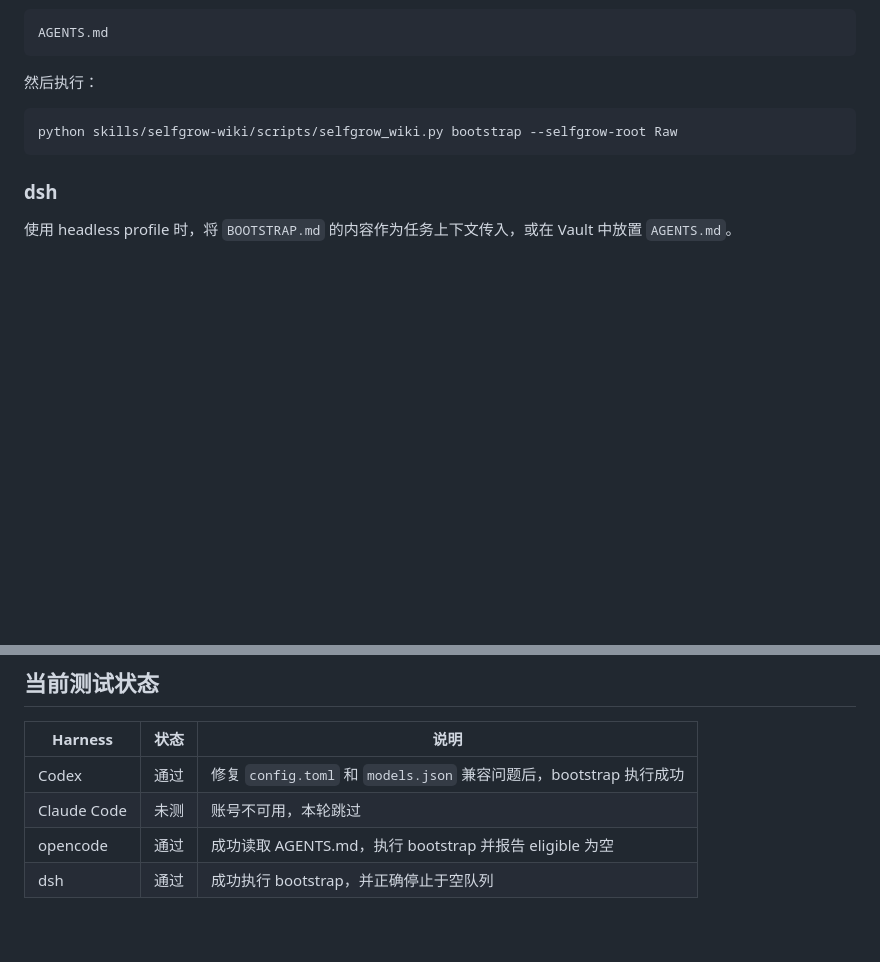
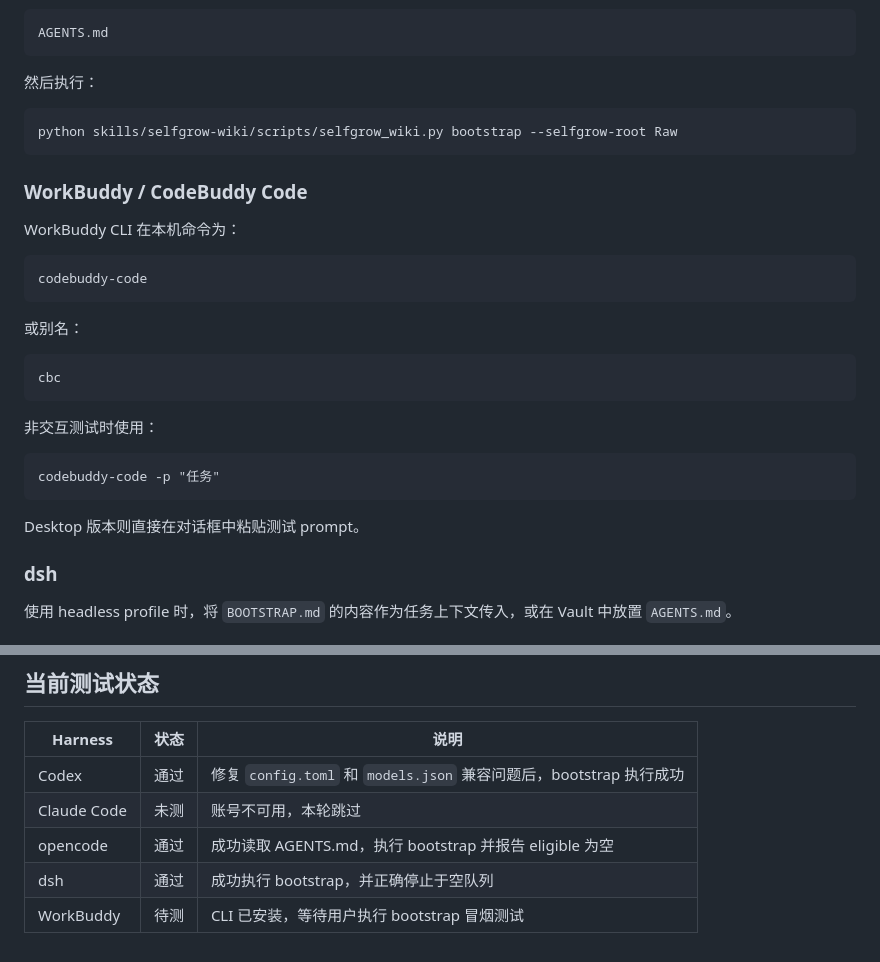
Before and after one commit to Deeenia/SelfGrow, a Markdown page: docs/harness-compatibility.md, 2 parts joined by grey strips. GitHub-like rendering; blank space fills up the shorter version.

Commit message:
docs: add WorkBuddy harness smoke instructions

````diff
--- a/docs/harness-compatibility.md
+++ b/docs/harness-compatibility.md
@@ -91,6 +91,28 @@ AGENTS.md
 python skills/selfgrow-wiki/scripts/selfgrow_wiki.py bootstrap --selfgrow-root Raw
 ```
 
+### WorkBuddy / CodeBuddy Code
+
+WorkBuddy CLI 在本机命令为：
+
+```text
+codebuddy-code
+```
+
+或别名：
+
+```text
+cbc
+```
+
+非交互测试时使用：
+
+```text
+codebuddy-code -p "任务"
+```
+
+Desktop 版本则直接在对话框中粘贴测试 prompt。
+
 ### dsh
 
 使用 headless profile 时，将 `BOOTSTRAP.md` 的内容作为任务上下文传入，或在 Vault 中放置 `AGENTS.md`。
@@ -125,3 +147,4 @@ Kimi Code、Z Code 等没有内置 Skill 注册机制的 harness，建议：
 | Claude Code | 未测 | 账号不可用，本轮跳过 |
 | opencode | 通过 | 成功读取 AGENTS.md，执行 bootstrap 并报告 eligible 为空 |
 | dsh | 通过 | 成功执行 bootstrap，并正确停止于空队列 |
+| WorkBuddy | 待测 | CLI 已安装，等待用户执行 bootstrap 冒烟测试 |
````
